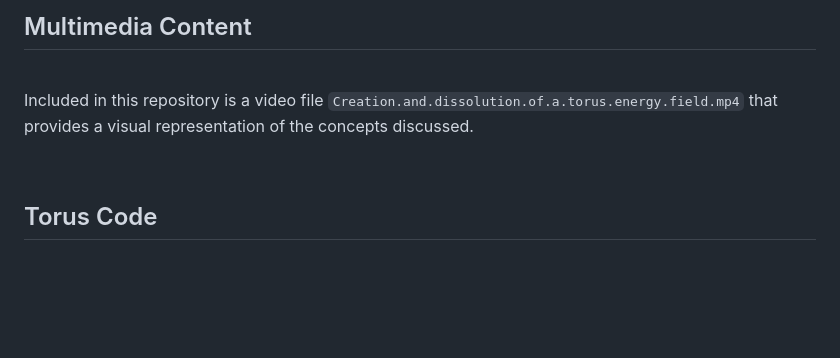
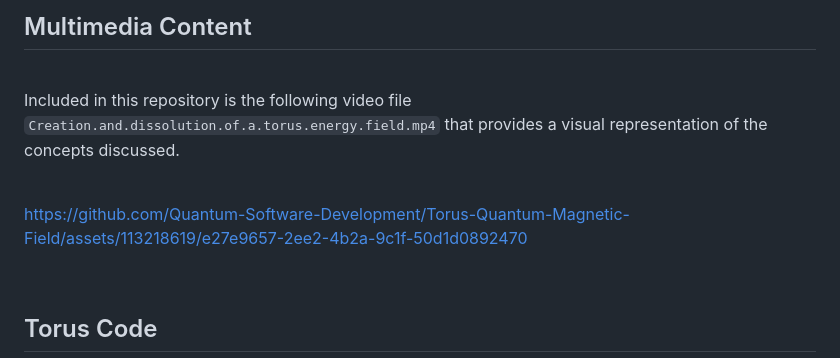
Before and after one commit to Quantum-Software-Development/Torus-Quantum-Magnetic-Field, a Markdown page: README.md, the part around one of its changes. Drawn GitHub-style; blank space fills up the shorter version.

Commit message:
Update README.md
Signed-off-by: Fabiana Campanari <fabicampanari@gmail.com>

```diff
--- a/README.md
+++ b/README.md
@@ -82,7 +82,11 @@ The torus is a fundamental shape in the study of quantum magnetic fields. This s
 
 <br>
 
-Included in this repository is a video file `Creation.and.dissolution.of.a.torus.energy.field.mp4` that provides a visual representation of the concepts discussed.
+Included in this repository is the following video file `Creation.and.dissolution.of.a.torus.energy.field.mp4` that provides a visual representation of the concepts discussed.
+
+<br>
+
+https://github.com/Quantum-Software-Development/Torus-Quantum-Magnetic-Field/assets/113218619/e27e9657-2ee2-4b2a-9c1f-50d1d0892470
 
 <br>
 
```
Also changed, not shown: other parts of README.md (+0 -31 lines).
